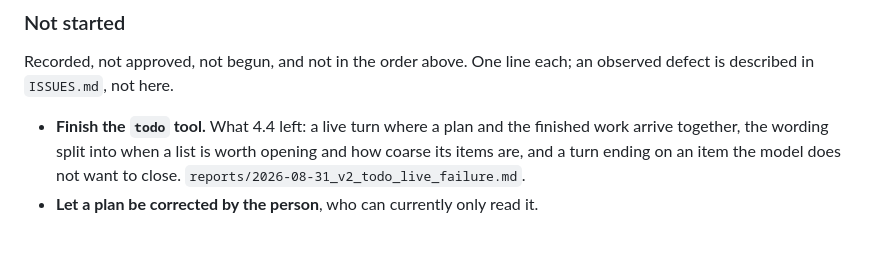
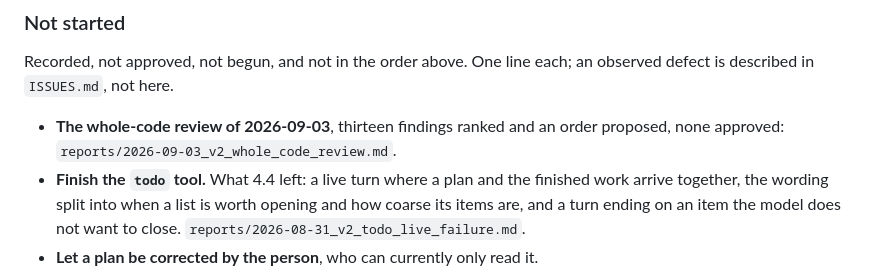
Before and after one commit to Grigoriy-V/local-multimodal-agent, a Markdown page: ROADMAP.md, the part around the change. GitHub-like rendering; blank space fills up the shorter version.

Commit message:
Review the whole code against the references and the product

```diff
--- a/ROADMAP.md
+++ b/ROADMAP.md
@@ -314,6 +314,8 @@ application; see the amended FastAPI decision in `DECISIONS.md`.
 Recorded, not approved, not begun, and not in the order above. One line each;
 an observed defect is described in `ISSUES.md`, not here.
 
+- **The whole-code review of 2026-09-03**, thirteen findings ranked and an
+  order proposed, none approved: `reports/2026-09-03_v2_whole_code_review.md`.
 - **Finish the `todo` tool.** What 4.4 left: a live turn where a plan and the
   finished work arrive together, the wording split into when a list is worth
   opening and how coarse its items are, and a turn ending on an item the model
```
Also changed, not shown: reports/2026-09-03_v2_whole_code_review.md (added, +343 -0 lines).
